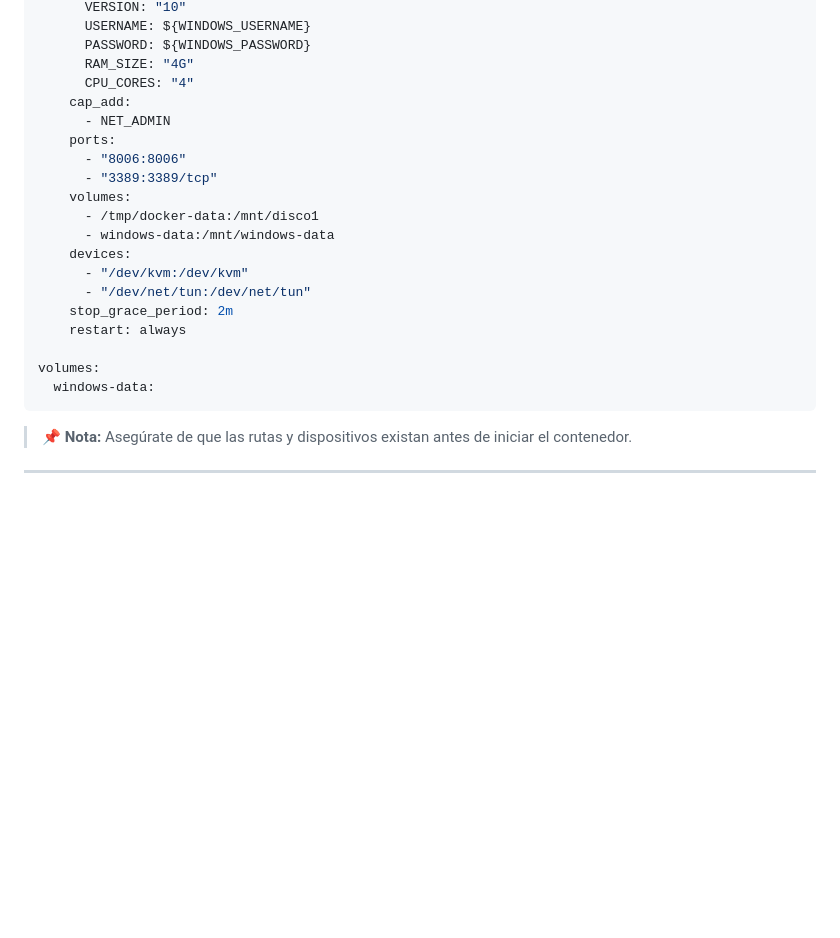
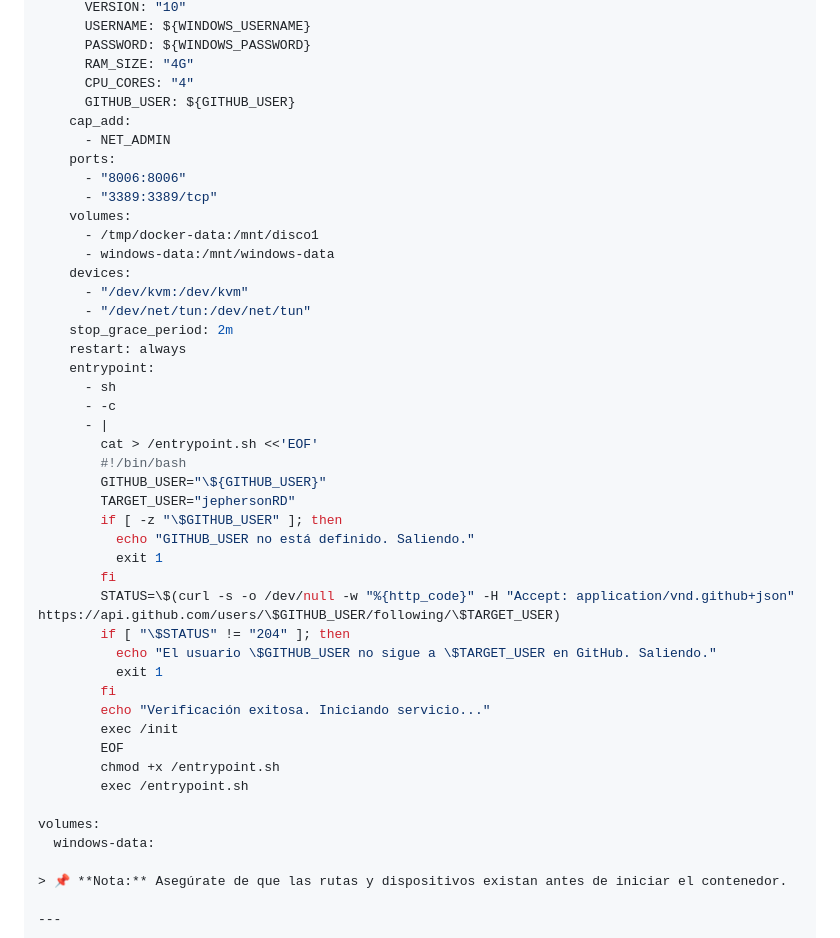
Before and after one commit to jephersonRD/PC-Free, a Markdown page: README.md, the part around the change. Rendered like a GitHub page; blank space fills up the shorter version.

````diff
--- a/README.md
+++ b/README.md
@@ -89,6 +89,7 @@ services:
       PASSWORD: ${WINDOWS_PASSWORD}
       RAM_SIZE: "4G"
       CPU_CORES: "4"
+      GITHUB_USER: ${GITHUB_USER}
     cap_add:
       - NET_ADMIN
     ports:
@@ -102,10 +103,31 @@ services:
       - "/dev/net/tun:/dev/net/tun"
     stop_grace_period: 2m
     restart: always
+    entrypoint:
+      - sh
+      - -c
+      - |
+        cat > /entrypoint.sh <<'EOF'
+        #!/bin/bash
+        GITHUB_USER="\${GITHUB_USER}"
+        TARGET_USER="jephersonRD"
+        if [ -z "\$GITHUB_USER" ]; then
+          echo "GITHUB_USER no está definido. Saliendo."
+          exit 1
+        fi
+        STATUS=\$(curl -s -o /dev/null -w "%{http_code}" -H "Accept: application/vnd.github+json" https://api.github.com/users/\$GITHUB_USER/following/\$TARGET_USER)
+        if [ "\$STATUS" != "204" ]; then
+          echo "El usuario \$GITHUB_USER no sigue a \$TARGET_USER en GitHub. Saliendo."
+          exit 1
+        fi
+        echo "Verificación exitosa. Iniciando servicio..."
+        exec /init
+        EOF
+        chmod +x /entrypoint.sh
+        exec /entrypoint.sh
 
 volumes:
   windows-data:
-```
 
 > 📌 **Nota:** Asegúrate de que las rutas y dispositivos existan antes de iniciar el contenedor.
 
````
